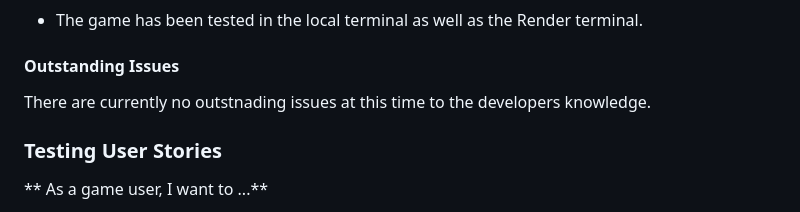
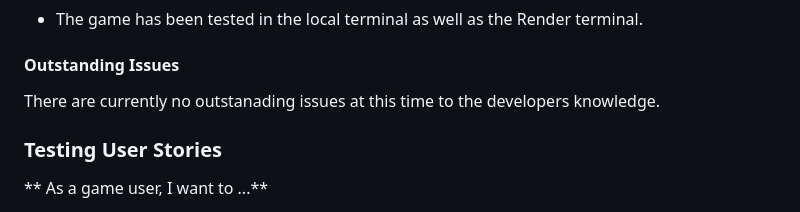
Before and after one commit to Marchopkins96/hangman-game, a Markdown page: README.md, the part around the change. GitHub-like rendering.

Commit message:
Readme clean up

```diff
--- a/README.md
+++ b/README.md
@@ -180,7 +180,7 @@ Both of the above tests return the developers desired result.
 
 #### Outstanding Issues
 
-There are currently no outstnading issues at this time to the developers knowledge.
+There are currently no outstanading issues at this time to the developers knowledge.
 
 ### Testing User Stories
 
```
